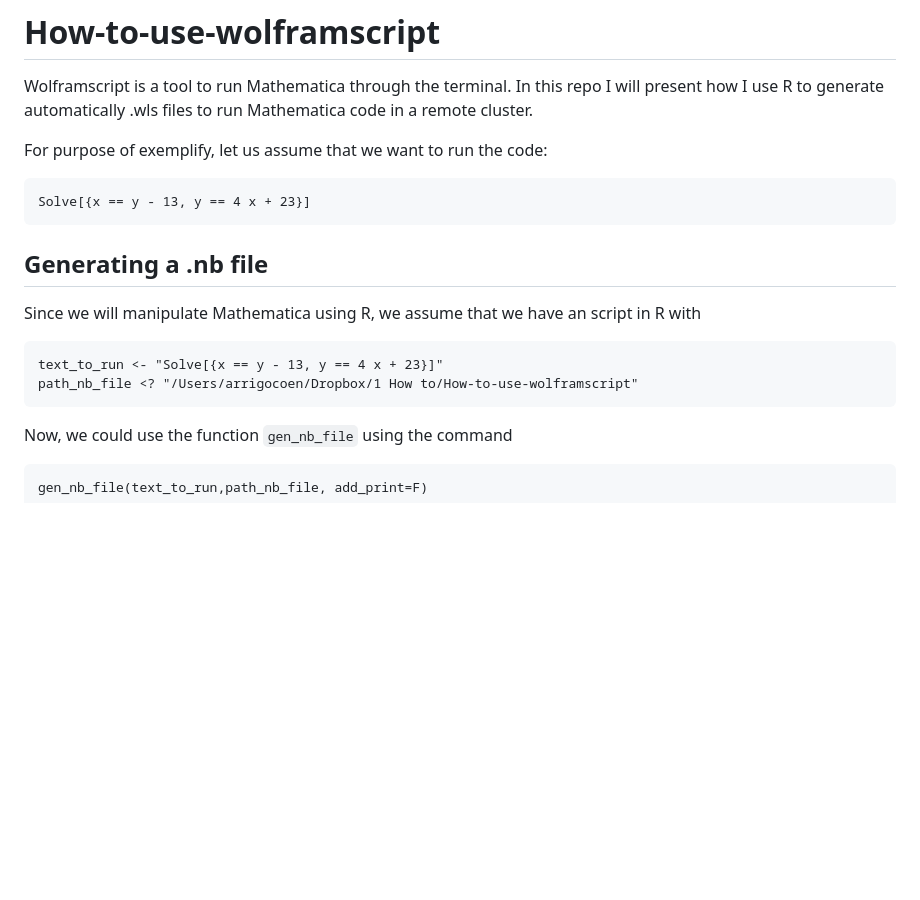
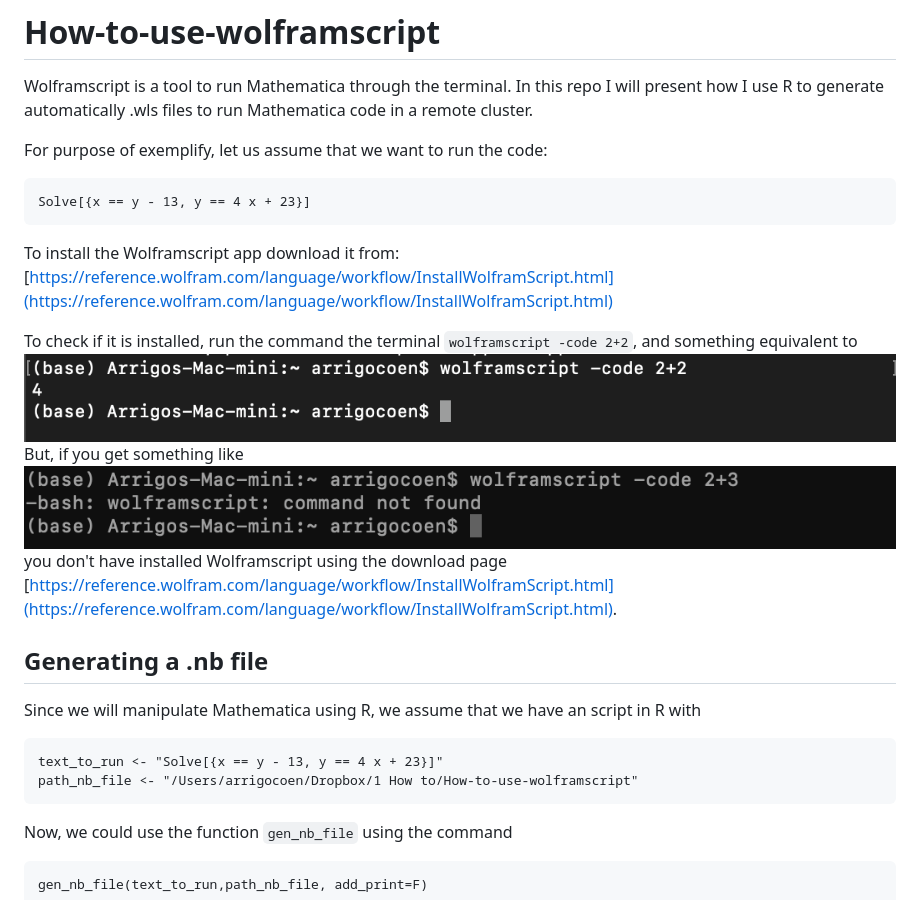
Before and after one commit to ArrigoCoen/How-to-use-wolframscript, a Markdown page: README.md, the part around the change. Rendered like a GitHub page; pictures changed too: Fig_wolframscript_is_ok.png (added); blank space fills up the shorter version.

Commit message:
satoeh

````diff
--- a/README.md
+++ b/README.md
@@ -7,13 +7,21 @@ For purpose of exemplify, let us assume that we want to run the code:
 ```
 Solve[{x == y - 13, y == 4 x + 23}]
 ```
+To install the Wolframscript app download it from:
+[https://reference.wolfram.com/language/workflow/InstallWolframScript.html](https://reference.wolfram.com/language/workflow/InstallWolframScript.html)
+
+To check if it is installed, run the command the terminal `wolframscript -code 2+2`, and something equivalent to
+![Test Image 1](Fig_wolframscript_is_ok.png)
+But, if you get something like
+![Test Image 1](Fig_error.png)
+you don't have installed Wolframscript using the download page [https://reference.wolfram.com/language/workflow/InstallWolframScript.html](https://reference.wolfram.com/language/workflow/InstallWolframScript.html).
 
 ## Generating a .nb file
 
 Since we will manipulate Mathematica using R, we assume that we have an script in R with
 ```
 text_to_run <- "Solve[{x == y - 13, y == 4 x + 23}]"
-path_nb_file <? "/Users/arrigocoen/Dropbox/1 How to/How-to-use-wolframscript"
+path_nb_file <- "/Users/arrigocoen/Dropbox/1 How to/How-to-use-wolframscript"
 ```
 Now, we could use the function `gen_nb_file` using the command
 ```
````
Also changed, not shown: 1 other file.
